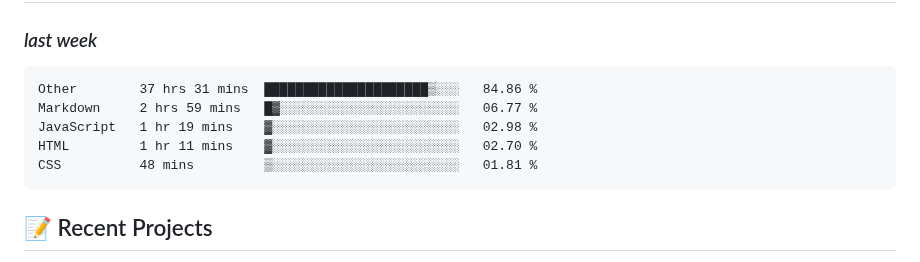
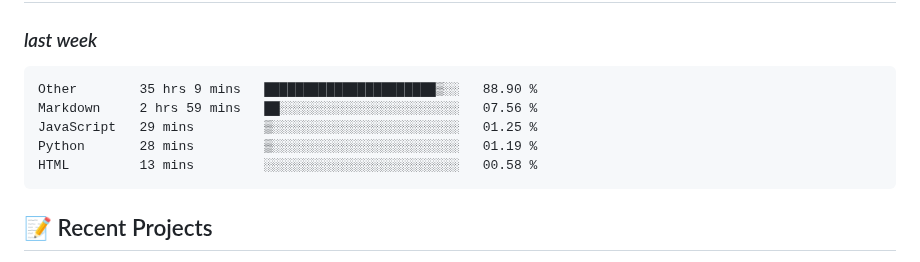
Before and after one commit to alie8096/alie8096, a Markdown page: README.md, the part around the change. Rendered like a GitHub page.

Commit message:
Updated waka-readme graph with new metrics

````diff
--- a/README.md
+++ b/README.md
@@ -41,11 +41,11 @@ Welcome to my GitHub profile! I'm passionate about coding and enjoy working with
 <!--START_SECTION:waka-->
 
 ```txt
-Other        37 hrs 31 mins  █████████████████████▒░░░   84.86 %
-Markdown     2 hrs 59 mins   █▓░░░░░░░░░░░░░░░░░░░░░░░   06.77 %
-JavaScript   1 hr 19 mins    ▓░░░░░░░░░░░░░░░░░░░░░░░░   02.98 %
-HTML         1 hr 11 mins    ▓░░░░░░░░░░░░░░░░░░░░░░░░   02.70 %
-CSS          48 mins         ▒░░░░░░░░░░░░░░░░░░░░░░░░   01.81 %
+Other        35 hrs 9 mins   ██████████████████████▒░░   88.90 %
+Markdown     2 hrs 59 mins   ██░░░░░░░░░░░░░░░░░░░░░░░   07.56 %
+JavaScript   29 mins         ▒░░░░░░░░░░░░░░░░░░░░░░░░   01.25 %
+Python       28 mins         ▒░░░░░░░░░░░░░░░░░░░░░░░░   01.19 %
+HTML         13 mins         ░░░░░░░░░░░░░░░░░░░░░░░░░   00.58 %
 ```
 
 <!--END_SECTION:waka-->
````
